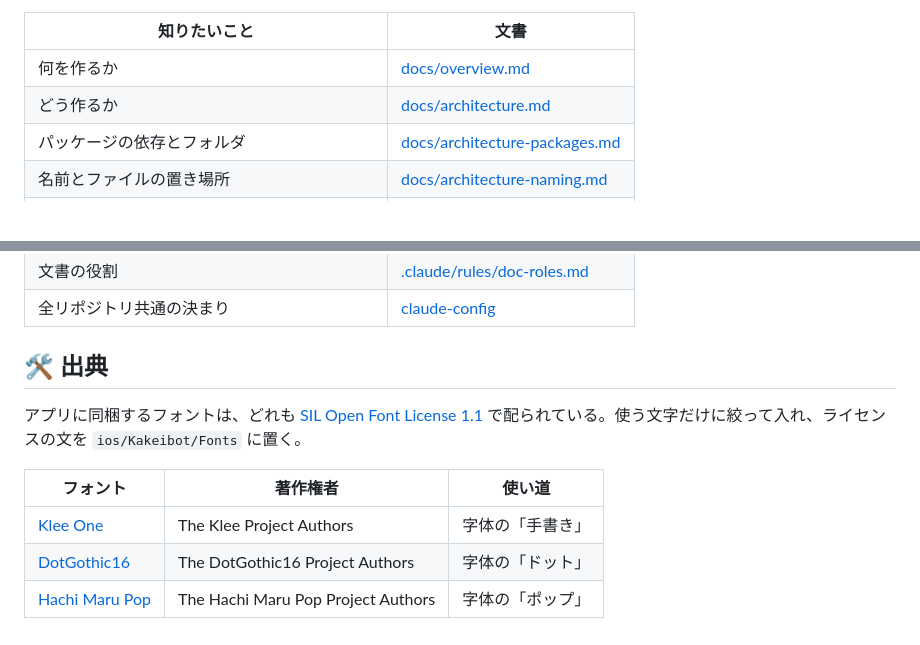
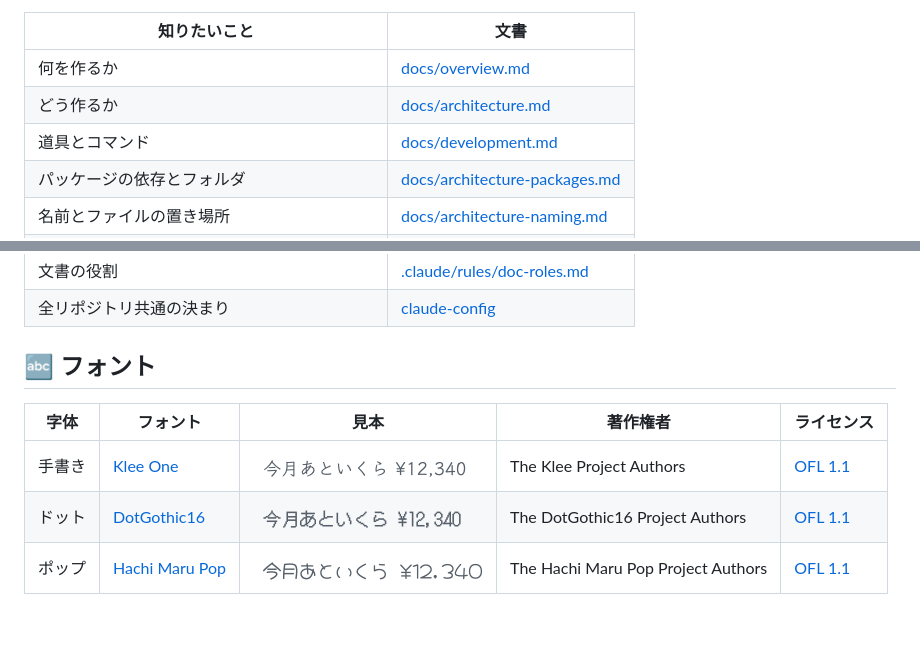
Before and after one commit to yossibank/kakeibot, a Markdown page: README.md, 2 parts joined by grey strips. Rendered like a GitHub page; pictures changed too: docs/images/font-DotGothic16.png (added), docs/images/font-HachiMaruPop.png (added), docs/images/font-KleeOne.png (added); blank space fills up the shorter version.

```diff
--- a/README.md
+++ b/README.md
@@ -97,6 +53,7 @@ xcrun simctl launch booted com.yossibank.kakeibot -open homeSections
 | --- | --- |
 | 何を作るか | [docs/overview.md](docs/overview.md) |
 | どう作るか | [docs/architecture.md](docs/architecture.md) |
+| 道具とコマンド | [docs/development.md](docs/development.md) |
 | パッケージの依存とフォルダ | [docs/architecture-packages.md](docs/architecture-packages.md) |
 | 名前とファイルの置き場所 | [docs/architecture-naming.md](docs/architecture-naming.md) |
 | Android の構成 | [docs/architecture-android.md](docs/architecture-android.md) |
@@ -113,12 +70,10 @@ xcrun simctl launch booted com.yossibank.kakeibot -open homeSections
 | 文書の役割 | [.claude/rules/doc-roles.md](.claude/rules/doc-roles.md) |
 | 全リポジトリ共通の決まり | [claude-config](https://github.com/yossibank/claude-config) |
 
-## 🛠️ 出典
+## 🔤 フォント
 
-アプリに同梱するフォントは、どれも [SIL Open Font License 1.1](https://openfontlicense.org/) で配られている。使う文字だけに絞って入れ、ライセンスの文を `ios/Kakeibot/Fonts` に置く。
-
-| フォント | 著作権者 | 使い道 |
-| --- | --- | --- |
-| [Klee One](https://github.com/fontworks-fonts/Klee) | The Klee Project Authors | 字体の「手書き」 |
-| [DotGothic16](https://github.com/fontworks-fonts/DotGothic16) | The DotGothic16 Project Authors | 字体の「ドット」 |
-| [Hachi Maru Pop](https://github.com/noriokanisawa/HachiMaruPop) | The Hachi Maru Pop Project Authors | 字体の「ポップ」 |
+| 字体 | フォント | 見本 | 著作権者 | ライセンス |
+| --- | --- | --- | --- | --- |
+| 手書き | [Klee One](https://github.com/fontworks-fonts/Klee) | <img src="docs/images/font-KleeOne.png" height="38" alt="Klee One の見本"> | The Klee Project Authors | [OFL 1.1](https://openfontlicense.org/) |
+| ドット | [DotGothic16](https://github.com/fontworks-fonts/DotGothic16) | <img src="docs/images/font-DotGothic16.png" height="38" alt="DotGothic16 の見本"> | The DotGothic16 Project Authors | [OFL 1.1](https://openfontlicense.org/) |
+| ポップ | [Hachi Maru Pop](https://github.com/noriokanisawa/HachiMaruPop) | <img src="docs/images/font-HachiMaruPop.png" height="38" alt="Hachi Maru Pop の見本"> | The Hachi Maru Pop Project Authors | [OFL 1.1](https://openfontlicense.org/) |
```
Also changed, not shown: other parts of README.md (+22 -66 lines), .claude/rules/doc-roles.md (+1 -1 lines), CLAUDE.md (+3 -3 lines), docs/development.md (added, +49 -0 lines), 1 other file.
